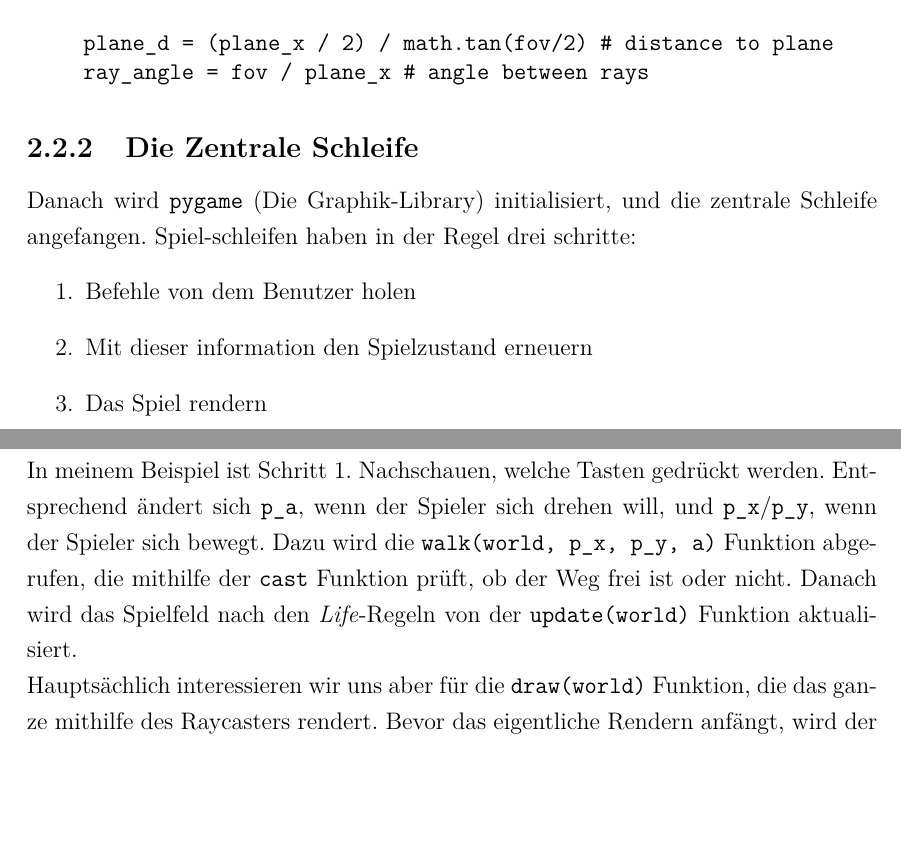
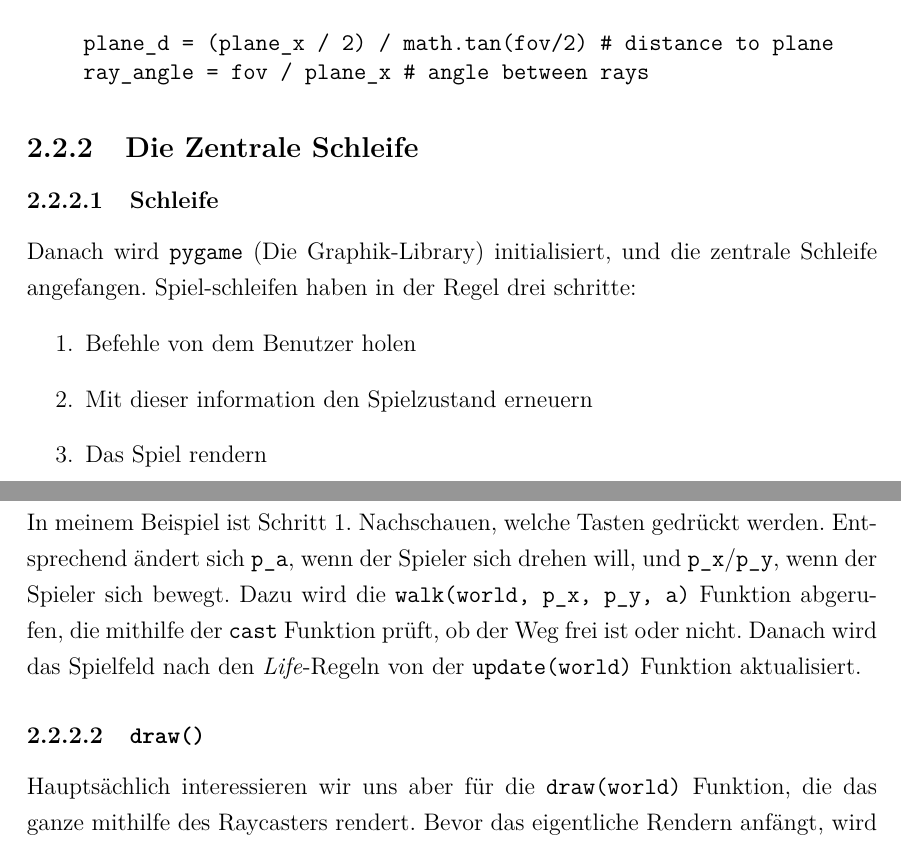
Before and after one commit to agwilt/school, a LaTeX thesis (raycaster/LaTeX/Informatik_GK_2015_BS_Andreas.Gwilt.tex): two parts of pages 8 and 9 of 16, joined at a grey line, cut so that both start at the same text, the shorter picture padded with empty space. Compiled offline with pdfLaTeX.

Commit message:
Structure main loop / draw() description better

```diff
--- a/raycaster/LaTeX/Informatik_GK_2015_BS_Andreas.Gwilt.tex
+++ b/raycaster/LaTeX/Informatik_GK_2015_BS_Andreas.Gwilt.tex
@@ -91,13 +91,16 @@ ray_angle = fov / plane_x # angle between rays
 \end{Verbatim}
 
 \subsection{Die Zentrale Schleife}
+\subsubsection{Schleife}
 Danach wird \texttt{pygame} (Die Graphik-Library) initialisiert, und die zentrale Schleife angefangen. Spiel-schleifen haben in der Regel drei schritte:
 \begin{enumerate}
 	\item Befehle von dem Benutzer holen
 	\item Mit dieser information den Spielzustand erneuern
 	\item Das Spiel rendern
 \end{enumerate}
-In meinem Beispiel ist Schritt 1. Nachschauen, welche Tasten gedr\"uckt werden. Entsprechend ändert sich \texttt{p\_a}, wenn der Spieler sich drehen will, und \texttt{p\_x}/\texttt{p\_y}, wenn der Spieler sich bewegt. Dazu wird die \texttt{walk(world, p\_x, p\_y, a)} Funktion abgerufen, die mithilfe der \texttt{cast} Funktion prüft, ob der Weg frei ist oder nicht. Danach wird das Spielfeld nach den \textit{Life}-Regeln von der \texttt{update(world)} Funktion aktualisiert. \\
+In meinem Beispiel ist Schritt 1. Nachschauen, welche Tasten gedr\"uckt werden. Entsprechend ändert sich \texttt{p\_a}, wenn der Spieler sich drehen will, und \texttt{p\_x}/\texttt{p\_y}, wenn der Spieler sich bewegt. Dazu wird die \texttt{walk(world, p\_x, p\_y, a)} Funktion abgerufen, die mithilfe der \texttt{cast} Funktion prüft, ob der Weg frei ist oder nicht. Danach wird das Spielfeld nach den \textit{Life}-Regeln von der \texttt{update(world)} Funktion aktualisiert.
+
+\subsubsection{\texttt{draw()}}
 Hauptsächlich interessieren wir uns aber für die \texttt{draw(world)} Funktion, die das ganze mithilfe des Raycasters rendert. Bevor das eigentliche Rendern anfängt, wird der Hintergrund gemalt. In diesem fall heißt das einfach, das Fenster weiß zu füllen, und für den Boden ein hellgraues Rechteck zu malen:
 \begin{Verbatim}[baselinestretch=1.0, xleftmargin=1cm]
 screen.fill((255,255,255))
```
Also changed, not shown: raycaster/LaTeX/Informatik_GK_2015_BS_Andreas.Gwilt.pdf.
